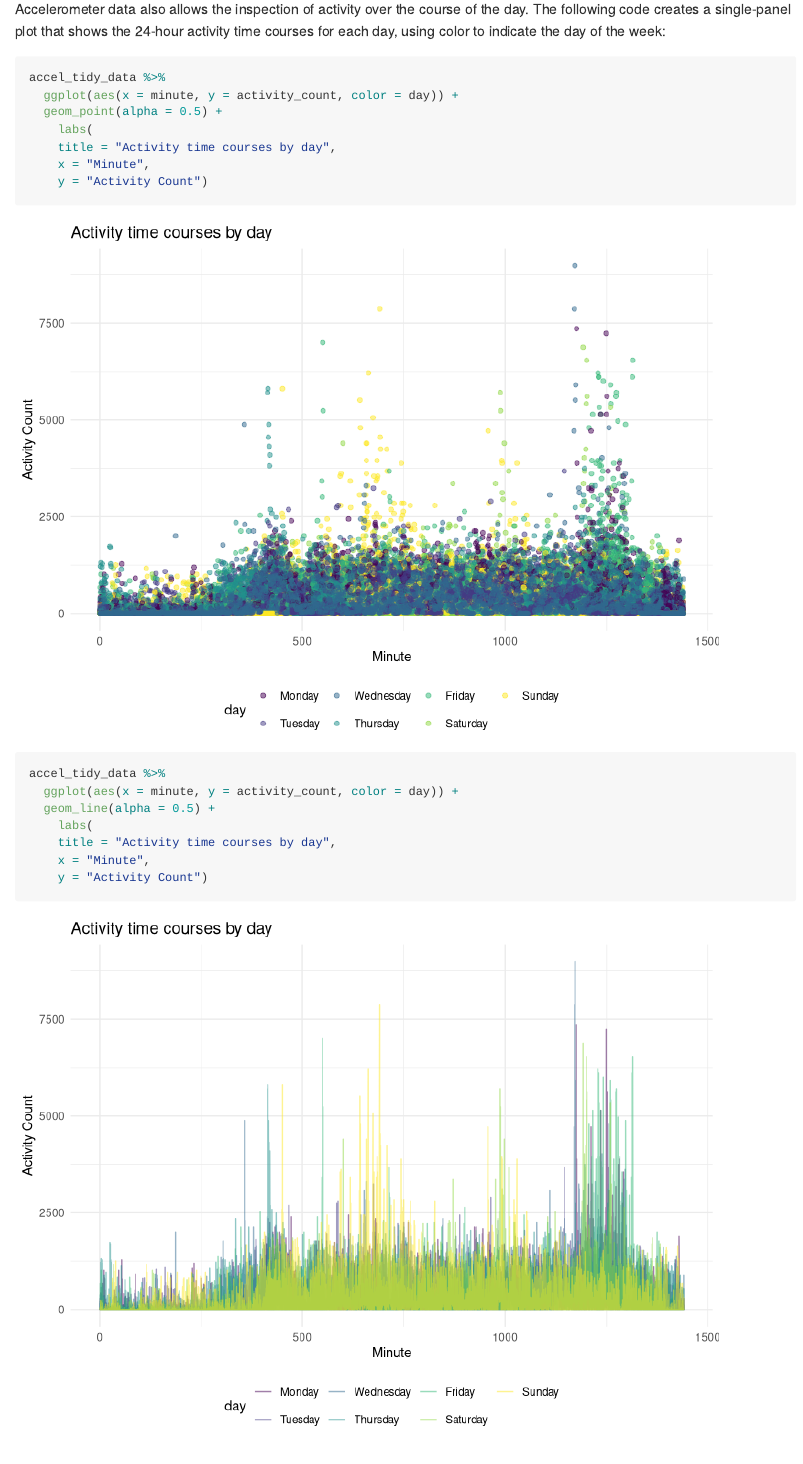
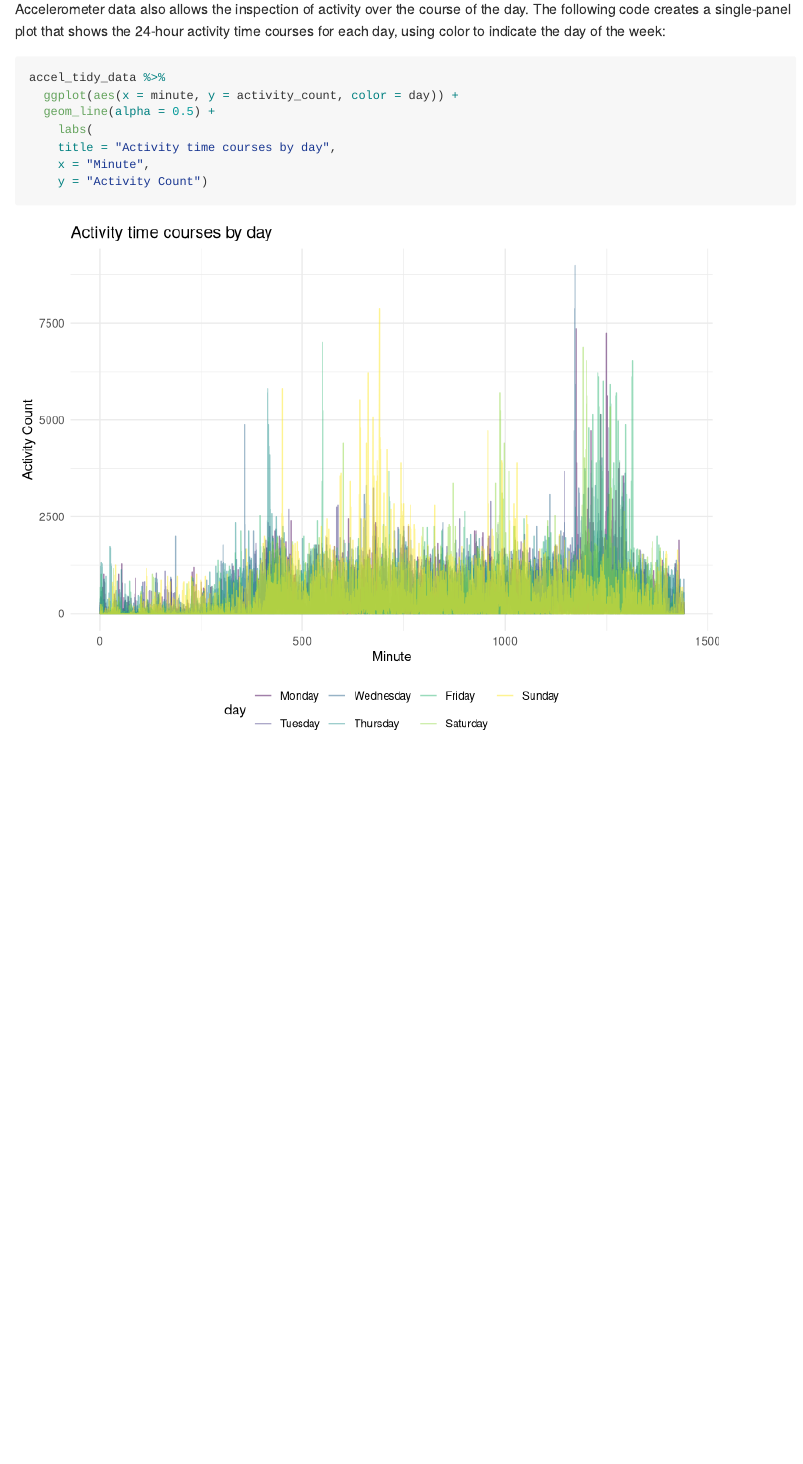
Before and after one commit to jhm2176/p8105_hw3_jhm2176, an R Markdown document (p8105_hw3_jhm2176.Rmd): the page in a window 1100 px wide, from 3340 px down. Rendered offline with R 4.5, knitr and Pandoc, with nearby package versions; some code elsewhere in the file could not run offline; long lines of code are wrapped; column names are cleaned by a stand-in for the janitor package.

Commit message:
problem 2: knit after updating plots and text

````diff
--- a/p8105_hw3_jhm2176.Rmd
+++ b/p8105_hw3_jhm2176.Rmd
@@ -101,14 +101,6 @@ accel_tidy_data %>%
 Accelerometer data also allows the inspection of activity over the course of the day. The following code creates a single-panel plot that shows the 24-hour activity time courses for each day, using color to indicate the day of the week:
 
 ```{r}
-accel_tidy_data %>%
-  ggplot(aes(x = minute, y = activity_count, color = day)) +
-  geom_point(alpha = 0.5) +
-    labs(
-    title = "Activity time courses by day",
-    x = "Minute",
-    y = "Activity Count")
-
 accel_tidy_data %>%
   ggplot(aes(x = minute, y = activity_count, color = day)) +
   geom_line(alpha = 0.5) +
````
Also changed, not shown: p8105_hw3_jhm2176.md, p8105_hw3_jhm2176_files/figure-gfm/i work-1.png (added), p8105_hw3_jhm2176_files/figure-gfm/i work-2.png (added), p8105_hw3_jhm2176_files/figure-gfm/ii work-1.png (added), p8105_hw3_jhm2176_files/figure-gfm/ii work-2.png (added), p8105_hw3_jhm2176_files/figure-gfm/unnamed-chunk-10-1.png (added), p8105_hw3_jhm2176_files/figure-gfm/unnamed-chunk-10-2.png (added), p8105_hw3_jhm2176_files/figure-gfm/unnamed-chunk-11-1.png (added), p8105_hw3_jhm2176_files/figure-gfm/unnamed-chunk-11-2.png (added), p8105_hw3_jhm2176_files/figure-gfm/unnamed-chunk-3-1.png, p8105_hw3_jhm2176_files/figure-gfm/unnamed-chunk-4-1.png (added), p8105_hw3_jhm2176_files/figure-gfm/unnamed-chunk-8-1.png (added), p8105_hw3_jhm2176_files/figure-gfm/unnamed-chunk-9-1.png (added), 1 other file.
